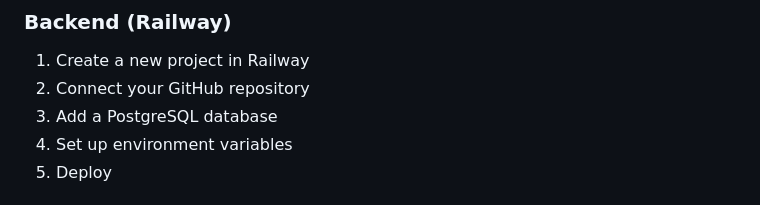
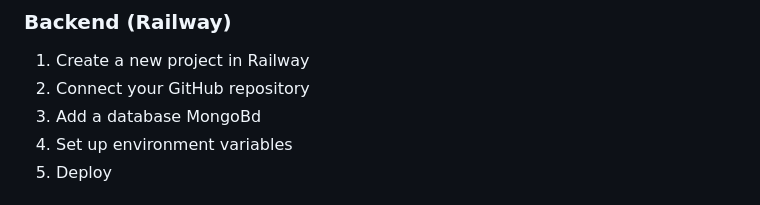
Before and after one commit to imdadurrashid1/Burgershop, a Markdown page: README.md, the part around the change. Drawn GitHub-style.

```diff
--- a/README.md
+++ b/README.md
@@ -161,7 +161,7 @@ Access the admin panel at: `http://localhost:3000/admin`
 ### Backend (Railway)
 1. Create a new project in Railway
 2. Connect your GitHub repository
-3. Add a PostgreSQL database
+3. Add a  database MongoBd
 4. Set up environment variables
 5. Deploy
 
```
